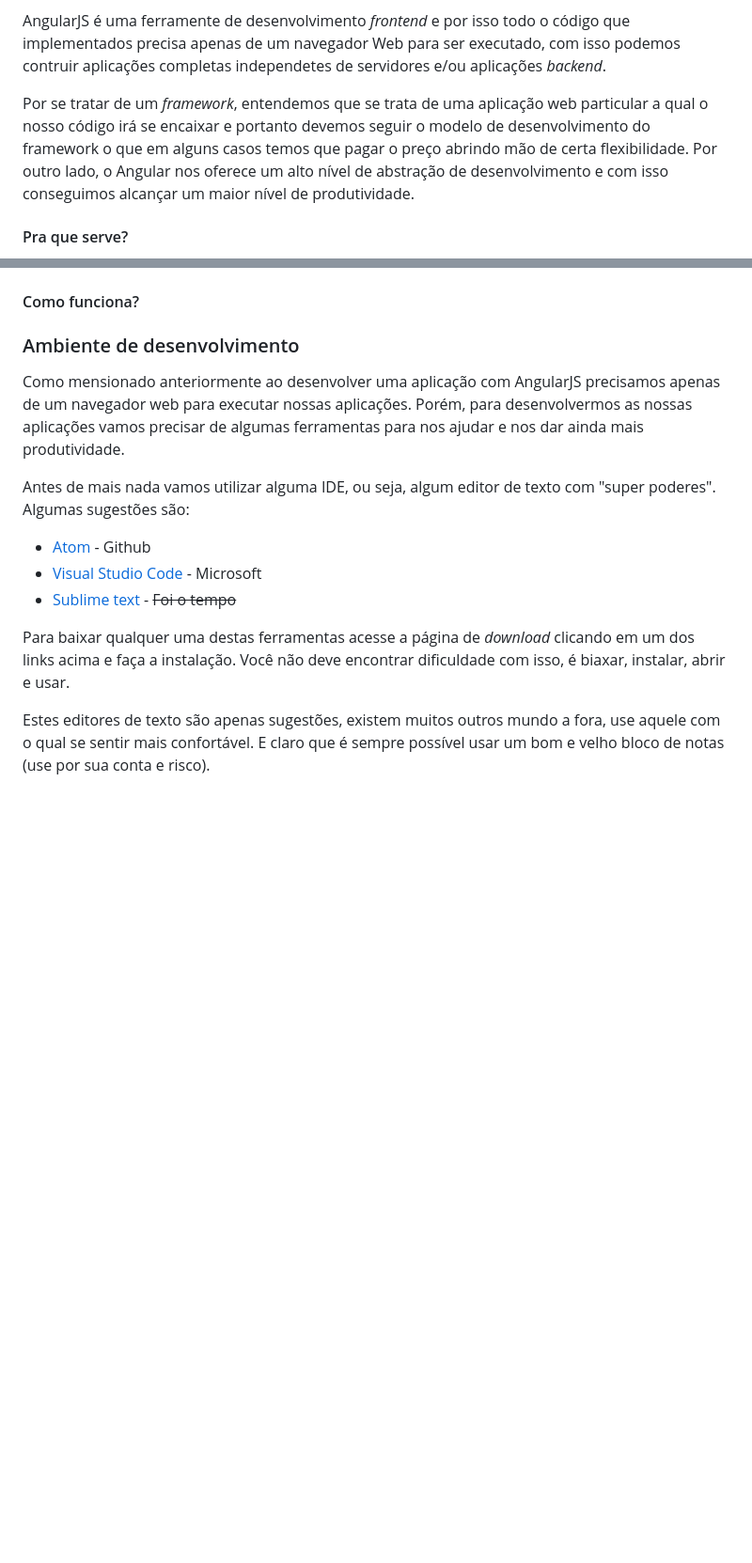
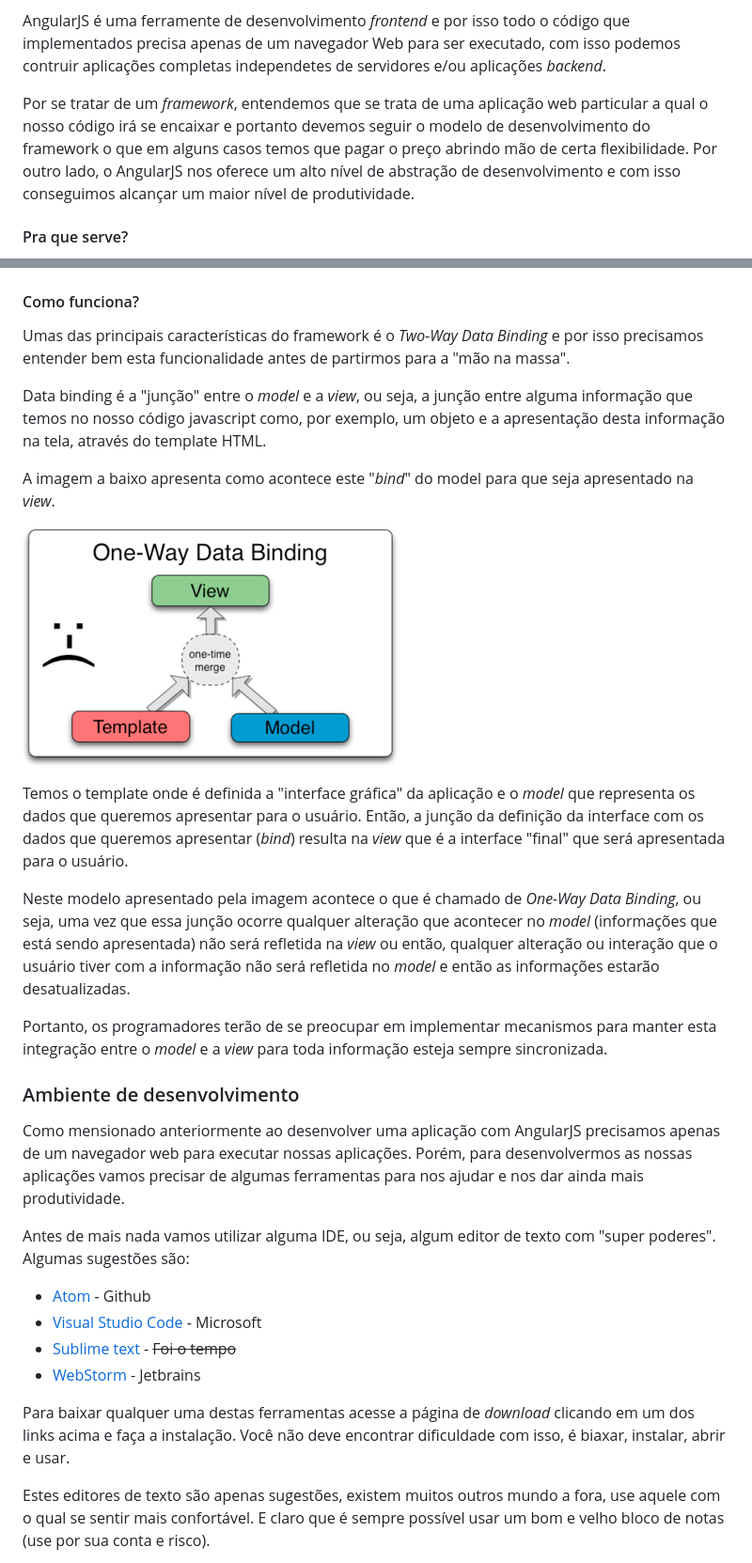
Before and after one commit to thiagobitencourt/angular101, a Markdown page: docs/README.md, 2 parts joined by grey strips. Shown: that part at 94% size. GitHub-like rendering; pictures changed too: docs/assets/img/onewaybind.png (added); blank space fills up the shorter version.

Commit message:
WP. Add data binding sub-section for how it works section

```diff
--- a/docs/README.md
+++ b/docs/README.md
@@ -14,7 +14,7 @@ Com AngularJS também temos a facilidade de manipular o DOM de uma página HTML,
 
 AngularJS é uma ferramente de desenvolvimento _frontend_ e por isso todo o código que implementados precisa apenas de um navegador Web para ser executado, com isso podemos contruir aplicações completas independetes de servidores e/ou aplicações _backend_.
 
-Por se tratar de um _framework_, entendemos que se trata de uma aplicação web particular a qual o nosso código irá se encaixar e portanto devemos seguir o modelo de desenvolvimento do framework o que em alguns casos temos que pagar o preço abrindo mão de certa flexibilidade. Por outro lado, o Angular nos oferece um alto nível de abstração de desenvolvimento e com isso conseguimos alcançar um maior nível de produtividade.
+Por se tratar de um _framework_, entendemos que se trata de uma aplicação web particular a qual o nosso código irá se encaixar e portanto devemos seguir o modelo de desenvolvimento do framework o que em alguns casos temos que pagar o preço abrindo mão de certa flexibilidade. Por outro lado, o AngularJS nos oferece um alto nível de abstração de desenvolvimento e com isso conseguimos alcançar um maior nível de produtividade.
 
 
 #### Pra que serve?
@@ -32,7 +32,19 @@ Suas principais características são:
 
 #### Como funciona?
 
+Umas das principais características do framework é o _Two-Way Data Binding_ e por isso precisamos entender bem esta funcionalidade antes de partirmos para a "mão na massa".
 
+Data binding é a "junção" entre o _model_ e a _view_, ou seja, a junção entre alguma informação que temos no nosso código javascript como, por exemplo, um objeto e a apresentação desta informação na tela, através do template HTML.
+
+A imagem a baixo apresenta como acontece este "_bind_" do model para que seja apresentado na _view_.
+
+![onewaybind](assets/img/onewaybind.png)
+
+Temos o template onde é definida a "interface gráfica" da aplicação e o _model_ que representa os dados que queremos apresentar para o usuário. Então, a junção da definição da interface com os dados que queremos apresentar (_bind_) resulta na _view_ que é a interface "final" que será apresentada para o usuário.
+
+Neste modelo apresentado pela imagem acontece o que é chamado de _One-Way Data Binding_, ou seja, uma vez que essa junção ocorre qualquer alteração que acontecer no _model_ (informações que está sendo apresentada) não será refletida na _view_ ou então, qualquer alteração ou interação que o usuário tiver com a informação não será refletida no _model_ e então as informações estarão desatualizadas.
+
+Portanto, os programadores terão de se preocupar em implementar mecanismos para manter esta integração entre o _model_ e a _view_ para toda informação esteja sempre sincronizada.
 
 ### Ambiente de desenvolvimento
 
@@ -43,6 +55,7 @@ Antes de mais nada vamos utilizar alguma IDE, ou seja, algum editor de texto com
 - [Atom](https://atom.io/) - Github
 - [Visual Studio Code](https://code.visualstudio.com/) - Microsoft
 - [Sublime text](https://www.sublimetext.com/) - ~~Foi o tempo~~
+- [WebStorm](https://www.jetbrains.com/webstorm/) - Jetbrains
 
 Para baixar qualquer uma destas ferramentas acesse a página de _download_ clicando em um dos links acima e faça a instalação. Você não deve encontrar dificuldade com isso, é biaxar, instalar, abrir e usar.
 
```
